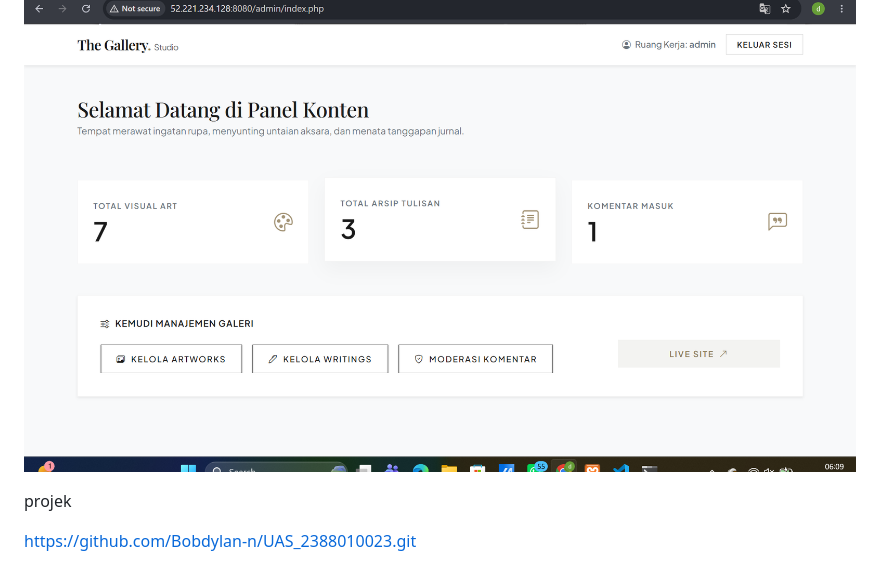
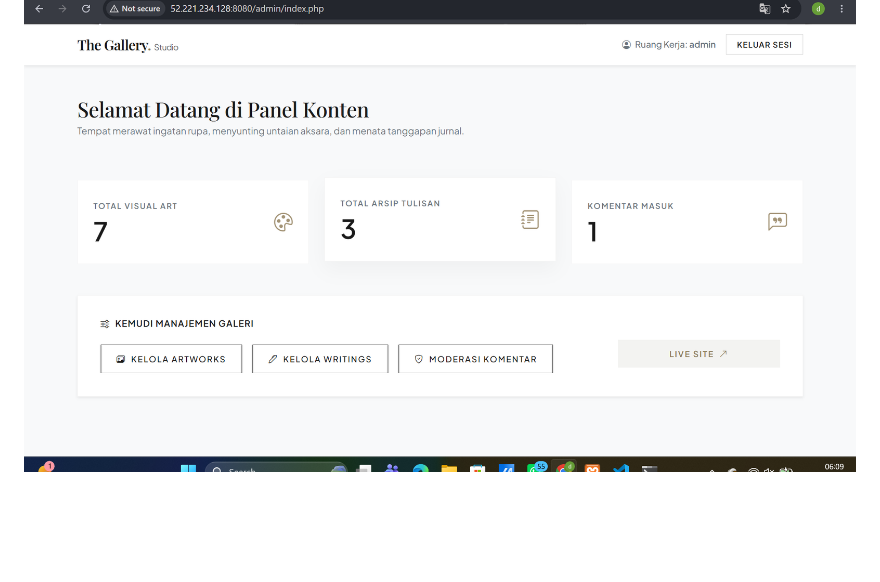
Before and after one commit to Bobdylan-n/UAS_2388010023, a Markdown page: UAS__2388010023/UAS_2388010023.md, the part around the change. GitHub-like rendering; blank space fills up the shorter version.

```diff
--- a/UAS__2388010023/UAS_2388010023.md
+++ b/UAS__2388010023/UAS_2388010023.md
@@ -71,7 +71,3 @@ akses admin [http://52.221.234.128:8080/admin]
 menggunakan username = admin
             pass = admin123
 ![alt text](image-14.png)
-
-projek
-
-https://github.com/Bobdylan-n/UAS_2388010023.git
```
